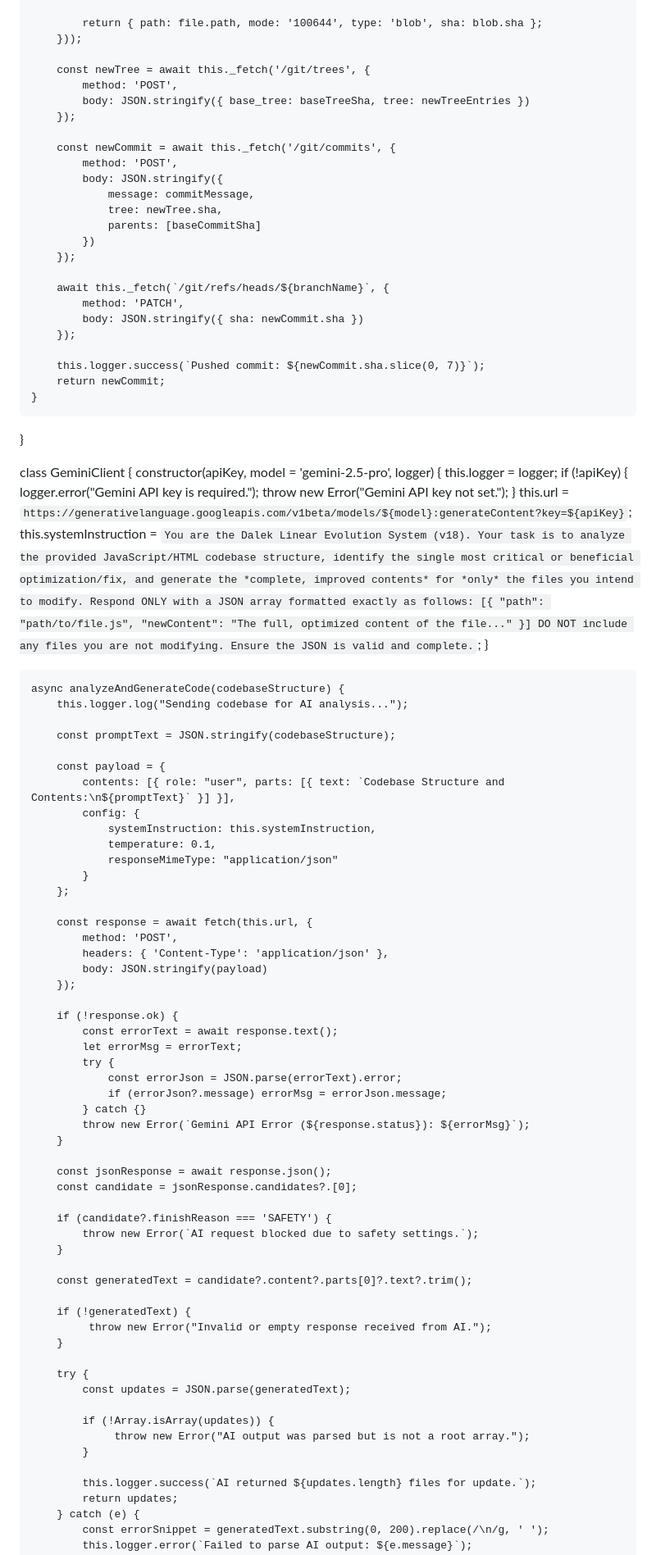
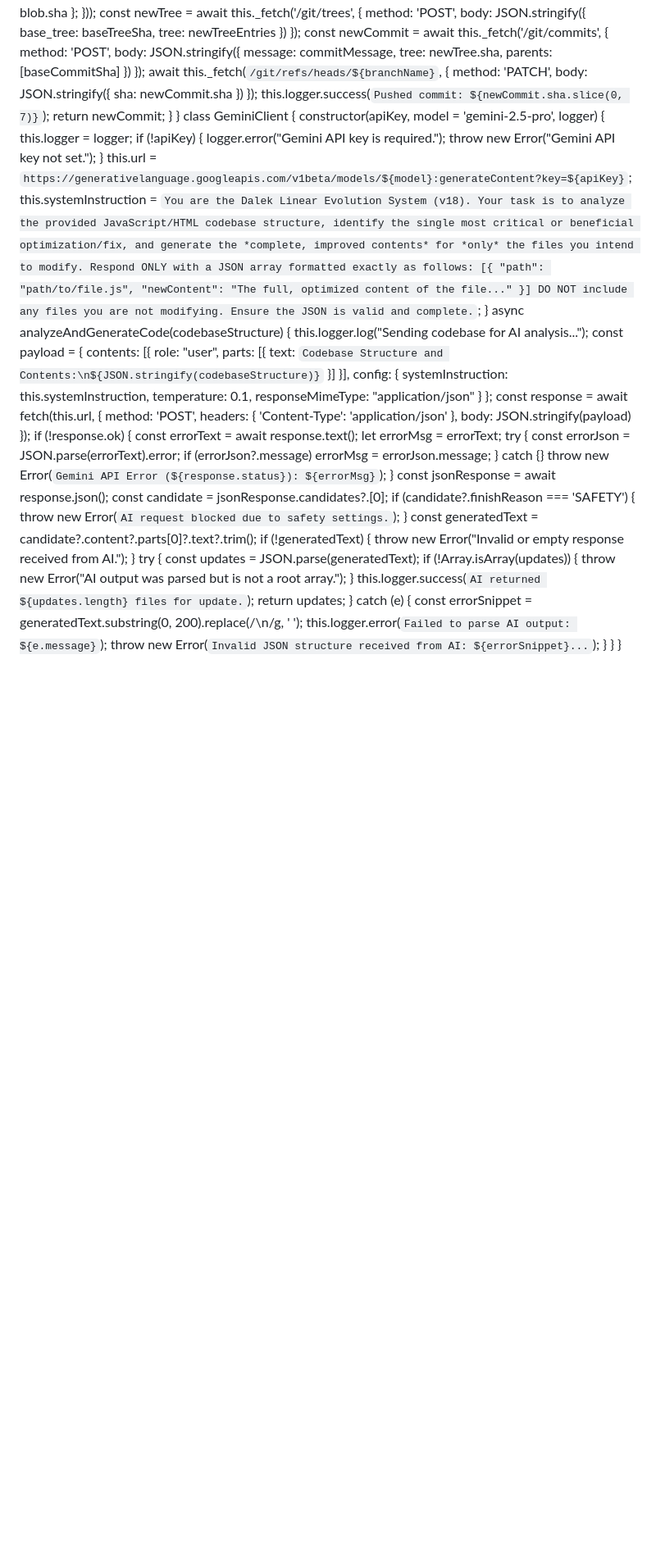
Before and after one commit to craighckby-stack/ai-scaffold, a Markdown page: README.md, the part around one of its changes. Shown at 82% size. GitHub-like rendering; blank space fills up the shorter version.

```diff
--- a/README.md
+++ b/README.md
@@ -108,13 +82,10 @@ class GitHubClient {
             });
-
             return { path: file.path, mode: '100644', type: 'blob', sha: blob.sha };
         }));
-
         const newTree = await this._fetch('/git/trees', {
             method: 'POST',
             body: JSON.stringify({ base_tree: baseTreeSha, tree: newTreeEntries })
         });
-
         const newCommit = await this._fetch('/git/commits', {
             method: 'POST',
             body: JSON.stringify({
@@ -123,17 +94,14 @@ class GitHubClient {
                 parents: [baseCommitSha]
             })
         });
-
         await this._fetch(`/git/refs/heads/${branchName}`, {
             method: 'PATCH',
             body: JSON.stringify({ sha: newCommit.sha })
         });
-
         this.logger.success(`Pushed commit: ${newCommit.sha.slice(0, 7)}`);
         return newCommit;
     }
 }
-
 class GeminiClient {
     constructor(apiKey, model = 'gemini-2.5-pro', logger) {
         this.logger = logger;
@@ -144,27 +112,21 @@ class GeminiClient {
         this.url = `https://generativelanguage.googleapis.com/v1beta/models/${model}:generateContent?key=${apiKey}`;
         this.systemInstruction = `You are the Dalek Linear Evolution System (v18). Your task is to analyze the provided JavaScript/HTML codebase structure, identify the single most critical or beneficial optimization/fix, and generate the *complete, improved contents* for *only* the files you intend to modify. Respond ONLY with a JSON array formatted exactly as follows: [{ "path": "path/to/file.js", "newContent": "The full, optimized content of the file..." }] DO NOT include any files you are not modifying. Ensure the JSON is valid and complete.`;
     }
-
     async analyzeAndGenerateCode(codebaseStructure) {
         this.logger.log("Sending codebase for AI analysis...");
-
-        const promptText = JSON.stringify(codebaseStructure);
-
         const payload = {
-            contents: [{ role: "user", parts: [{ text: `Codebase Structure and Contents:\n${promptText}` }] }],
+            contents: [{ role: "user", parts: [{ text: `Codebase Structure and Contents:\n${JSON.stringify(codebaseStructure)}` }] }],
             config: {
                 systemInstruction: this.systemInstruction,
                 temperature: 0.1,
                 responseMimeType: "application/json"
             }
         };
-
         const response = await fetch(this.url, {
             method: 'POST',
             headers: { 'Content-Type': 'application/json' },
             body: JSON.stringify(payload)
         });
-
         if (!response.ok) {
             const errorText = await response.text();
             let errorMsg = errorText;
@@ -174,27 +136,20 @@ class GeminiClient {
             } catch {}
             throw new Error(`Gemini API Error (${response.status}): ${errorMsg}`);
         }
-
         const jsonResponse = await response.json();
         const candidate = jsonResponse.candidates?.[0];
-
         if (candidate?.finishReason === 'SAFETY') {
             throw new Error(`AI request blocked due to safety settings.`);
         }
-
         const generatedText = candidate?.content?.parts[0]?.text?.trim();
-
         if (!generatedText) {
              throw new Error("Invalid or empty response received from AI.");
         }
-
         try {
             const updates = JSON.parse(generatedText);
-
             if (!Array.isArray(updates)) {
                  throw new Error("AI output was parsed but is not a root array.");
             }
-
             this.logger.success(`AI returned ${updates.length} files for update.`);
             return updates;
         } catch (e) {
```
Also changed, not shown: other parts of README.md (+6 -62 lines).
